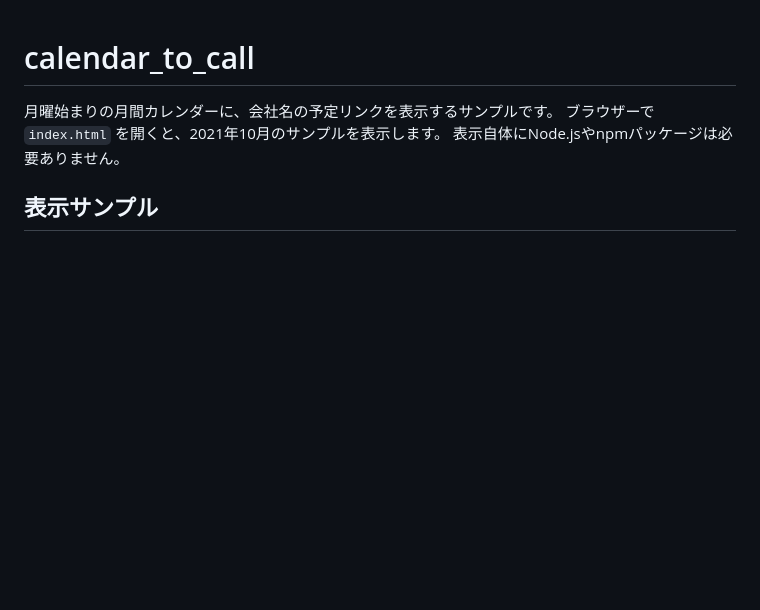
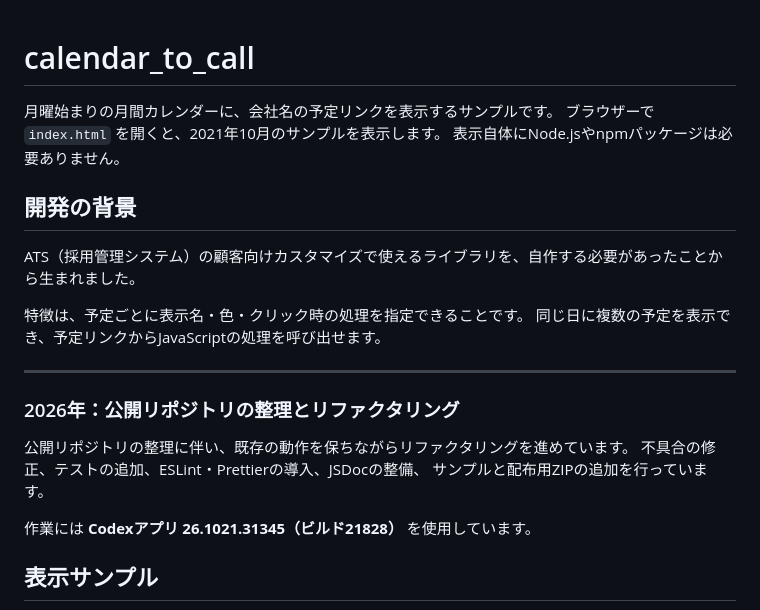
Before and after one commit to hakushuio/calendar_to_call, a Markdown page: README.md, the part around the change. Drawn GitHub-style; blank space fills up the shorter version.

Commit message:
docs: describe ATS customization background and 2026 refactoring

```diff
--- a/README.md
+++ b/README.md
@@ -3,6 +3,23 @@
 月曜始まりの月間カレンダーに、会社名の予定リンクを表示するサンプルです。
 ブラウザーで `index.html` を開くと、2021年10月のサンプルを表示します。
 表示自体にNode.jsやnpmパッケージは必要ありません。
+
+## 開発の背景
+
+ATS（採用管理システム）の顧客向けカスタマイズで使えるライブラリを、自作する必要があったことから生まれました。
+
+特徴は、予定ごとに表示名・色・クリック時の処理を指定できることです。
+同じ日に複数の予定を表示でき、予定リンクからJavaScriptの処理を呼び出せます。
+
+---
+
+### 2026年：公開リポジトリの整理とリファクタリング
+
+公開リポジトリの整理に伴い、既存の動作を保ちながらリファクタリングを進めています。
+不具合の修正、テストの追加、ESLint・Prettierの導入、JSDocの整備、
+サンプルと配布用ZIPの追加を行っています。
+
+作業には **Codexアプリ 26.1021.31345（ビルド21828）** を使用しています。
 
 ## 表示サンプル
 
```
